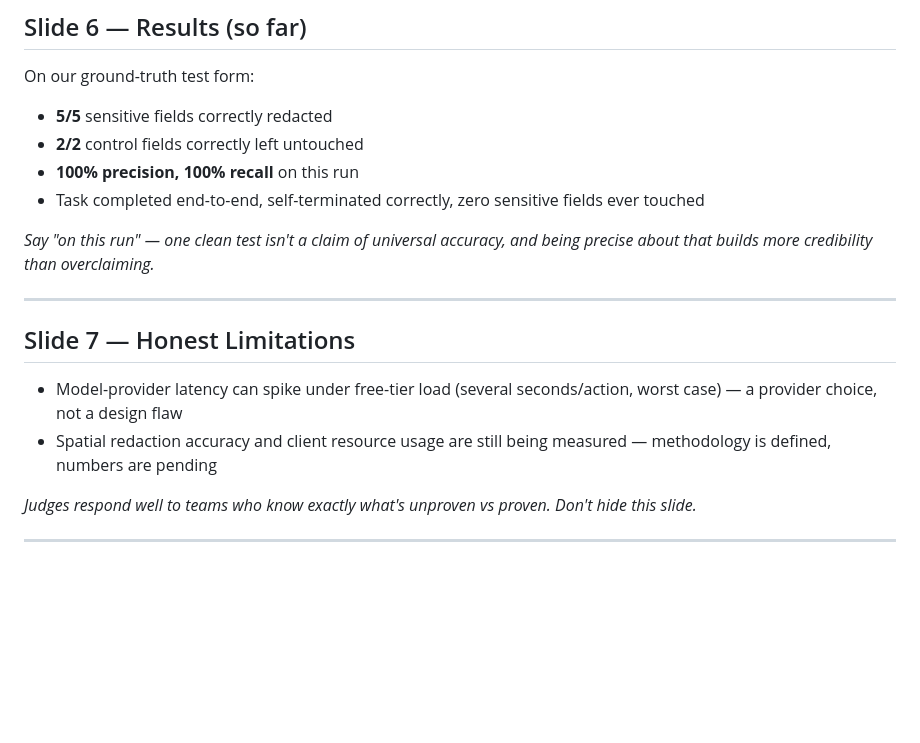
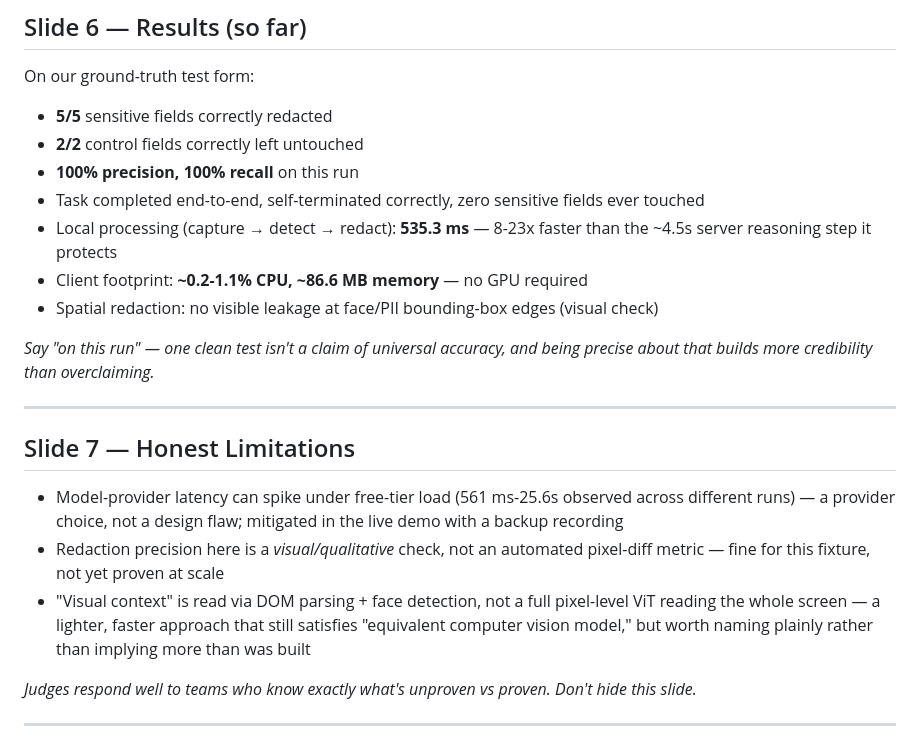
Before and after one commit to Orbitveil-SIH/Orbitveil, a Markdown page: docs/pitch-deck.md, the part around the change. Rendered like a GitHub page; blank space fills up the shorter version.

Commit message:
Update pitch deck with measured latency/resource numbers, remove stale 'pending' claims

```diff
--- a/docs/pitch-deck.md
+++ b/docs/pitch-deck.md
@@ -65,6 +65,10 @@ On our ground-truth test form:
 - **2/2** control fields correctly left untouched
 - **100% precision, 100% recall** on this run
 - Task completed end-to-end, self-terminated correctly, zero sensitive fields ever touched
+- Local processing (capture → detect → redact): **535.3 ms** — 8-23x faster than the ~4.5s
+  server reasoning step it protects
+- Client footprint: **~0.2-1.1% CPU, ~86.6 MB memory** — no GPU required
+- Spatial redaction: no visible leakage at face/PII bounding-box edges (visual check)
 
 *Say "on this run" — one clean test isn't a claim of universal accuracy, and being precise about
 that builds more credibility than overclaiming.*
@@ -73,10 +77,13 @@ that builds more credibility than overclaiming.*
 
 ## Slide 7 — Honest Limitations
 
-- Model-provider latency can spike under free-tier load (several seconds/action, worst case) —
-  a provider choice, not a design flaw
-- Spatial redaction accuracy and client resource usage are still being measured — methodology is
-  defined, numbers are pending
+- Model-provider latency can spike under free-tier load (561 ms-25.6s observed across different
+  runs) — a provider choice, not a design flaw; mitigated in the live demo with a backup recording
+- Redaction precision here is a *visual/qualitative* check, not an automated pixel-diff metric —
+  fine for this fixture, not yet proven at scale
+- "Visual context" is read via DOM parsing + face detection, not a full pixel-level ViT reading
+  the whole screen — a lighter, faster approach that still satisfies "equivalent computer vision
+  model," but worth naming plainly rather than implying more than was built
 
 *Judges respond well to teams who know exactly what's unproven vs proven. Don't hide this slide.*
 
```
